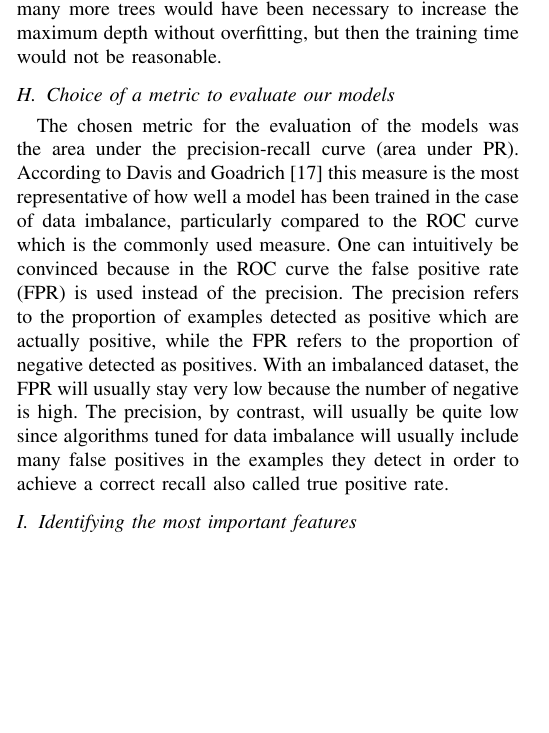
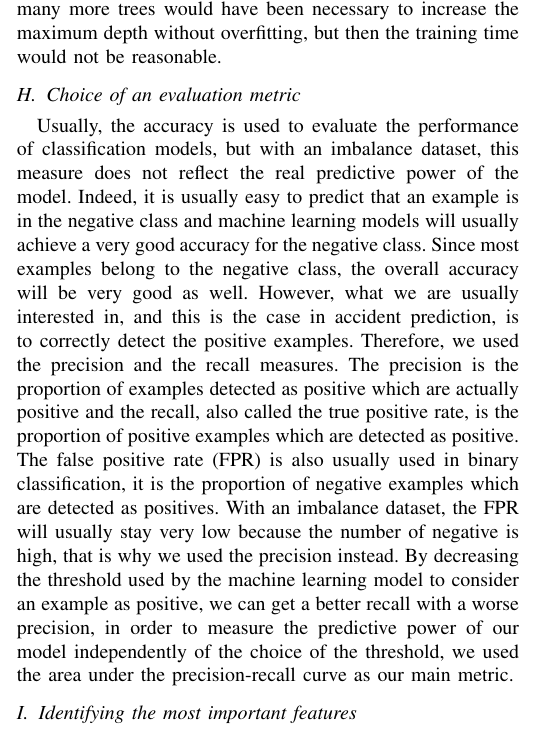
Before and after one commit to big-data-lab-team/accident-prediction-montreal, a LaTeX paper (paper/paper.tex): part of one column of page 4 of 6, cut so that both start at the same text, the shorter picture padded with empty space. Compiled offline with pdfLaTeX; a missing font is replaced by an installed copy or a similar font; a LaTeX package or settings file that is missing is left out.

Commit message:
Paper: Rewrote Choice of an evaluation metric: give more explanations

```diff
--- a/paper/paper.tex
+++ b/paper/paper.tex
@@ -124,8 +124,10 @@ Once we got a first tuning result with grid search we continued manually by foll
 
 Interestingly, despite using many trees, our Random Forest algorithms tended to overfit very quickly as soon as the maximum depth parameter goes above 18. We eventually used only 100 trees, because adding more trees did not increase performances. We have not tried more than 200 trees, maybe many more trees would have been necessary to increase the maximum depth without overfitting, but then the training time would not be reasonable.
 
-\subsection{Choice of a metric to evaluate our models}
-The chosen metric for the evaluation of the models was the area under the precision-recall curve (area under PR). According to Davis and Goadrich\cite{Davis} this measure is the most representative of how well a model has been trained in the case of data imbalance, particularly compared to the ROC curve which is the commonly used measure. One can intuitively be convinced because in the ROC curve the false positive rate (FPR) is used instead of the precision. The precision refers to the proportion of examples detected as positive which are actually positive, while the FPR refers to the proportion of negative detected as positives. With an imbalanced dataset, the FPR will usually stay very low because the number of negative is high. The precision, by contrast, will usually be quite low since algorithms tuned for data imbalance will usually include many false positives in the examples they detect in order to achieve a correct recall also called true positive rate.
+\subsection{Choice of an evaluation metric}
+Usually, the accuracy is used to evaluate the performance of classification models, but with an imbalance dataset, this measure does not reflect the real predictive power of the model. Indeed, it is usually easy to predict that an example is in the negative class and machine learning models will usually achieve a very good accuracy for the negative class. Since most examples belong to the negative class, the overall accuracy will be very good as well. However, what we are usually interested in, and this is the case in accident prediction, is to correctly detect the positive examples.
+Therefore, we used the precision and the recall measures. The precision is the proportion of examples detected as positive which are actually positive and the recall, also called the true positive rate, is the proportion of positive examples which are detected as positive. The false positive rate (FPR) is also usually used in binary classification, it is the proportion of negative examples which are detected as positives. With an imbalance dataset, the FPR will usually stay very low because the number of negative is high, that is why we used the precision instead.
+By decreasing the threshold used by the machine learning model to consider an example as positive, we can get a better recall with a worse precision, in order to measure the predictive power of our model independently of the choice of the threshold, we used the area under the precision-recall curve as our main metric.
 
 \subsection{Identifying the most important features}
 Random forests allow to measure feature importances by computing the total decrease in impurity of all splits using the variable weighted by the number of samples. This variable importance measure is not perfect for interpretability since it is biased toward non-correlated variables, but it helps to select the most useful features for the prediction. You can find the feature importances given by the Balance Random Forests in figure 1. According to this figure, the most important features to predict the occurrence of an accident is the number of accidents which occurred on this road during the previous years which we could have easily guessed. Then the location of the road, the type and length of the road segment, and the hour of the day have high importance. As compared to the count of accident feature the remaining features seem to have almost no importance, but the model does not perform as well if we remove them. Surprisingly, the day of the year, the temperature and the risky weather boolean have very low feature importance. We believe that the weather features have lower importances because they are strongly correlated. The gain in impurity the information they contain provide is distributed over all the correlated features. Also, the risky weather feature would probably require more feature engineering, since if it was snowing one hour ago, there is still a higher risk. We could do a moving average.
```
